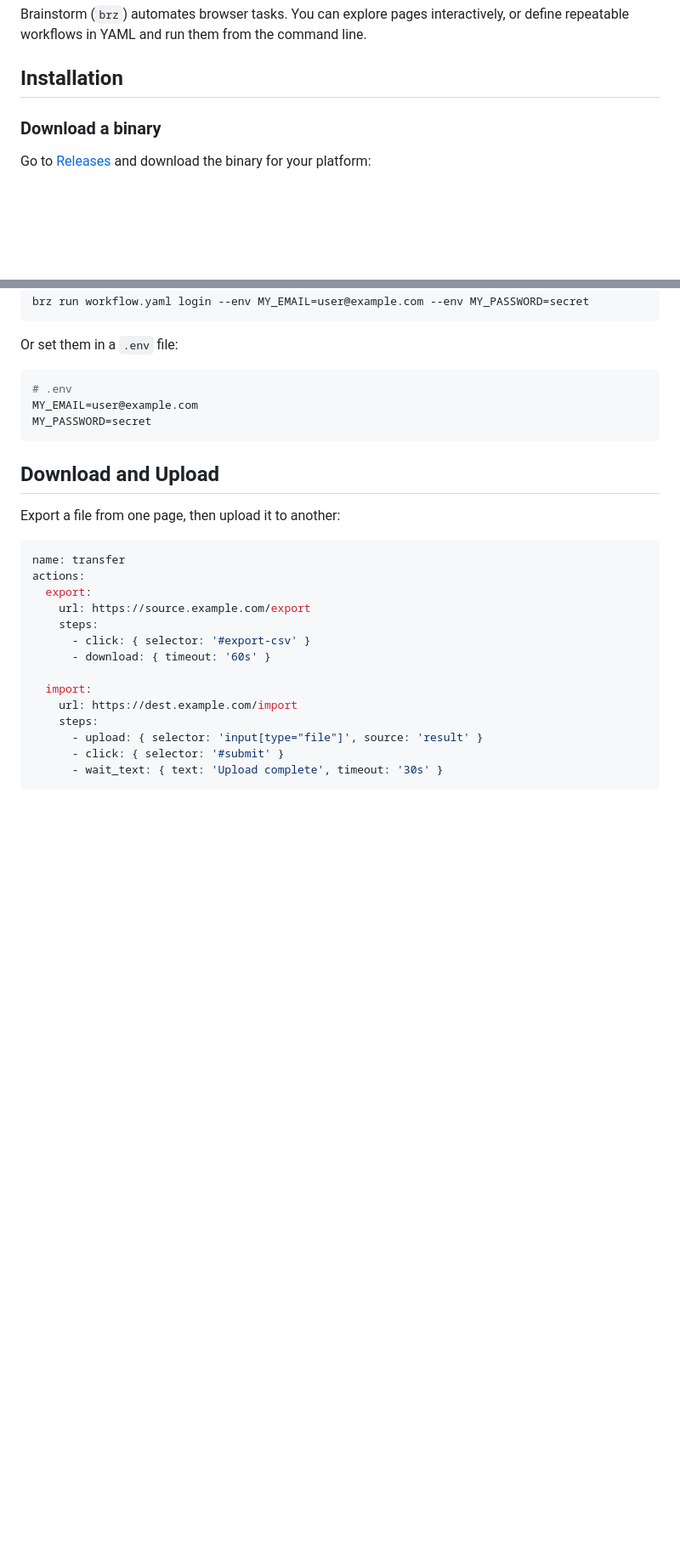
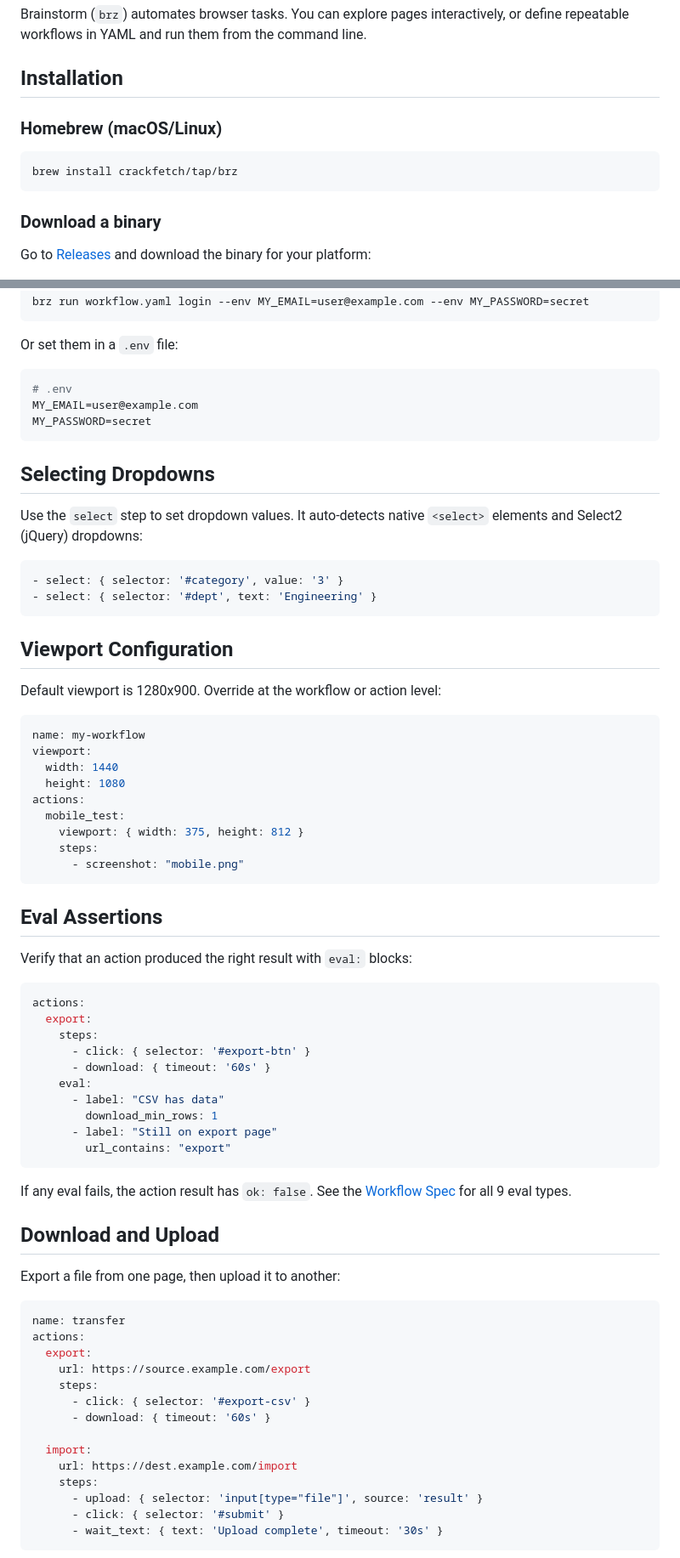
Before and after one commit to crackfetch/brainstorm, a Markdown page: docs/getting-started.md, 2 parts joined by grey strips. Shown at 85% size. Drawn GitHub-style; blank space fills up the shorter version.

````diff
--- a/docs/getting-started.md
+++ b/docs/getting-started.md
@@ -3,6 +3,12 @@
 Brainstorm (`brz`) automates browser tasks. You can explore pages interactively, or define repeatable workflows in YAML and run them from the command line.
 
 ## Installation
+
+### Homebrew (macOS/Linux)
+
+```bash
+brew install crackfetch/tap/brz
+```
 
 ### Download a binary
 
@@ -237,6 +243,50 @@ MY_EMAIL=user@example.com
 MY_PASSWORD=secret
 ```
 
+## Selecting Dropdowns
+
+Use the `select` step to set dropdown values. It auto-detects native `<select>` elements and Select2 (jQuery) dropdowns:
+
+```yaml
+- select: { selector: '#category', value: '3' }
+- select: { selector: '#dept', text: 'Engineering' }
+```
+
+## Viewport Configuration
+
+Default viewport is 1280x900. Override at the workflow or action level:
+
+```yaml
+name: my-workflow
+viewport:
+  width: 1440
+  height: 1080
+actions:
+  mobile_test:
+    viewport: { width: 375, height: 812 }
+    steps:
+      - screenshot: "mobile.png"
+```
+
+## Eval Assertions
+
+Verify that an action produced the right result with `eval:` blocks:
+
+```yaml
+actions:
+  export:
+    steps:
+      - click: { selector: '#export-btn' }
+      - download: { timeout: '60s' }
+    eval:
+      - label: "CSV has data"
+        download_min_rows: 1
+      - label: "Still on export page"
+        url_contains: "export"
+```
+
+If any eval fails, the action result has `ok: false`. See the [Workflow Spec](workflow-spec.md) for all 9 eval types.
+
 ## Download and Upload
 
 Export a file from one page, then upload it to another:
````
Also changed, not shown: CLAUDE.md (+6 -1 lines), docs/workflow-spec.md (+86 -7 lines).
